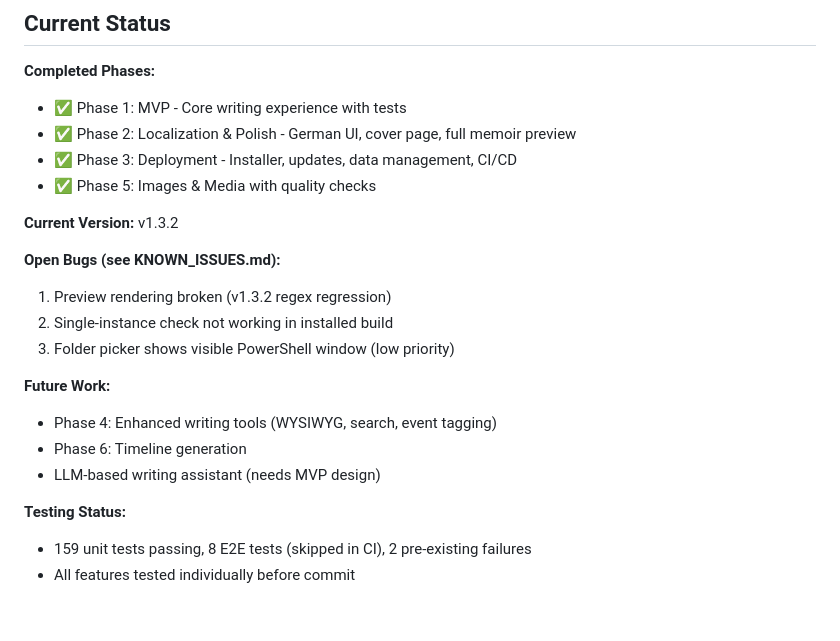
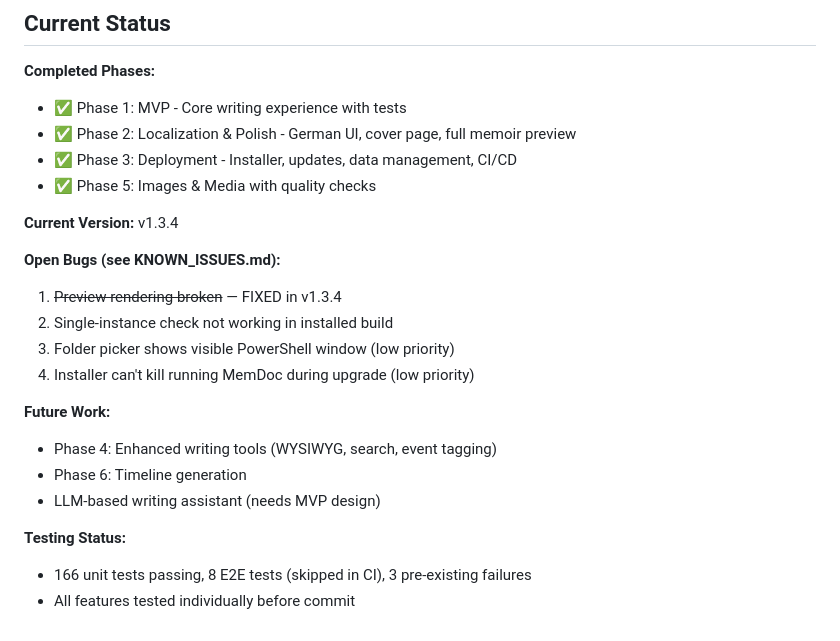
Before and after one commit to swahed/memdoc, a Markdown page: docs/ROADMAP.md, the part around the change. GitHub-like rendering.

```diff
--- a/docs/ROADMAP.md
+++ b/docs/ROADMAP.md
@@ -243,12 +243,13 @@ Build in phases, delivering working functionality at each stage. Each phase shou
 - ✅ Phase 3: Deployment - Installer, updates, data management, CI/CD
 - ✅ Phase 5: Images & Media with quality checks
 
-**Current Version:** v1.3.2
+**Current Version:** v1.3.4
 
 **Open Bugs (see KNOWN_ISSUES.md):**
-1. Preview rendering broken (v1.3.2 regex regression)
+1. ~~Preview rendering broken~~ — FIXED in v1.3.4
 2. Single-instance check not working in installed build
 3. Folder picker shows visible PowerShell window (low priority)
+4. Installer can't kill running MemDoc during upgrade (low priority)
 
 **Future Work:**
 - Phase 4: Enhanced writing tools (WYSIWYG, search, event tagging)
@@ -256,5 +257,5 @@ Build in phases, delivering working functionality at each stage. Each phase shou
 - LLM-based writing assistant (needs MVP design)
 
 **Testing Status:**
-- 159 unit tests passing, 8 E2E tests (skipped in CI), 2 pre-existing failures
+- 166 unit tests passing, 8 E2E tests (skipped in CI), 3 pre-existing failures
 - All features tested individually before commit
```
Also changed, not shown: docs/KNOWN_ISSUES.md (+21 -18 lines), docs/TODO_NEXT_SESSION.md (+16 -28 lines).
